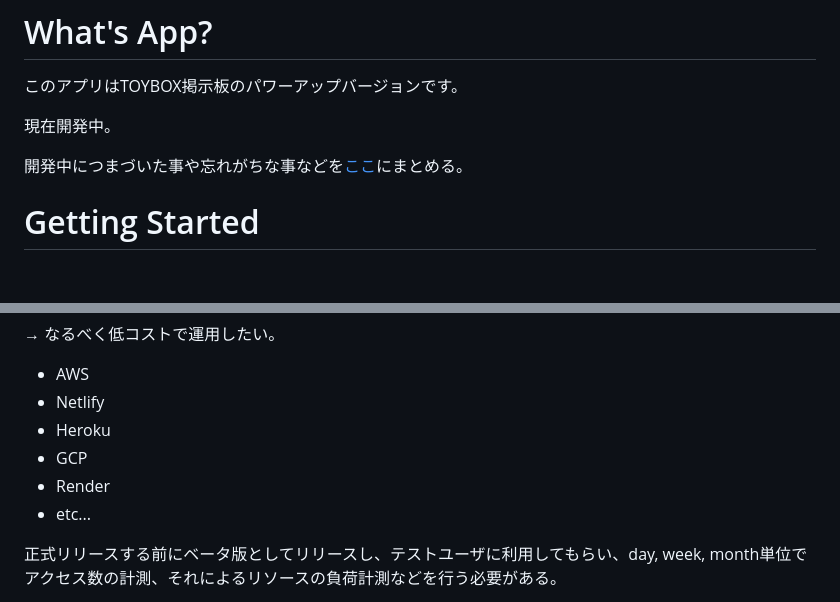
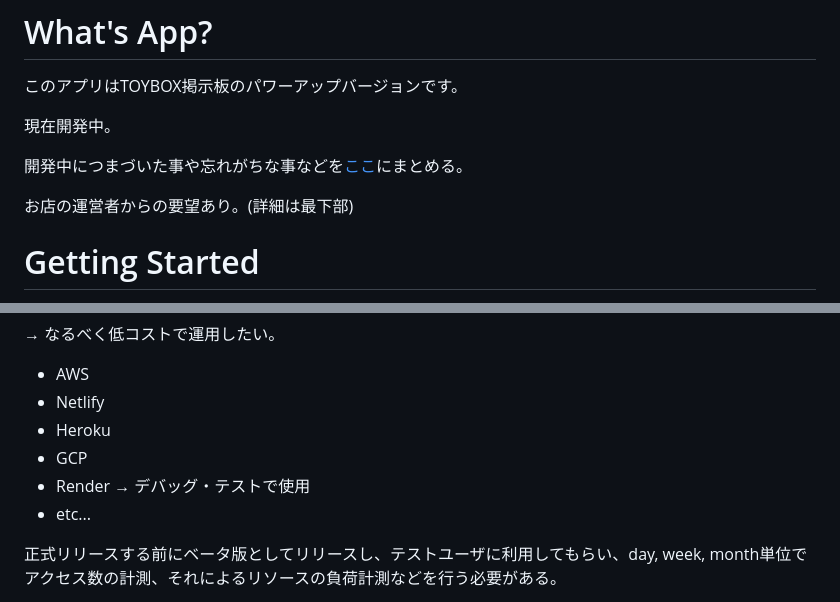
Before and after one commit to Hiro710/toy_chat, a Markdown page: README.md, 2 parts joined by grey strips. Drawn GitHub-style; blank space fills up the shorter version.

Commit message:
修正：お店運営者からの要望、デバッグ・テストでrenderを使用することを明記

```diff
--- a/README.md
+++ b/README.md
@@ -5,6 +5,8 @@
 現在開発中。
 
 開発中につまづいた事や忘れがちな事などを[ここ](https://qiita.com/Hiro710/items/cd8c0c7fb1eae4a72ce5)にまとめる。
+
+お店の運営者からの要望あり。(詳細は最下部)
 
 # Getting Started
 
@@ -95,7 +97,7 @@ Cannot connect to the Docker daemon at unix:///var/run/docker.sock. Is the docke
 - Netlify
 - Heroku
 - GCP
-- Render
+- Render → デバッグ・テストで使用
 - etc...
 
 正式リリースする前にベータ版としてリリースし、テストユーザに利用してもらい、day, week, month単位でアクセス数の計測、それによるリソースの負荷計測などを行う必要がある。
```
